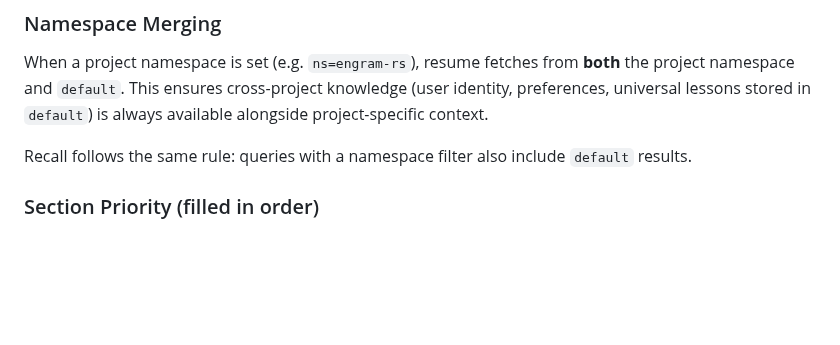
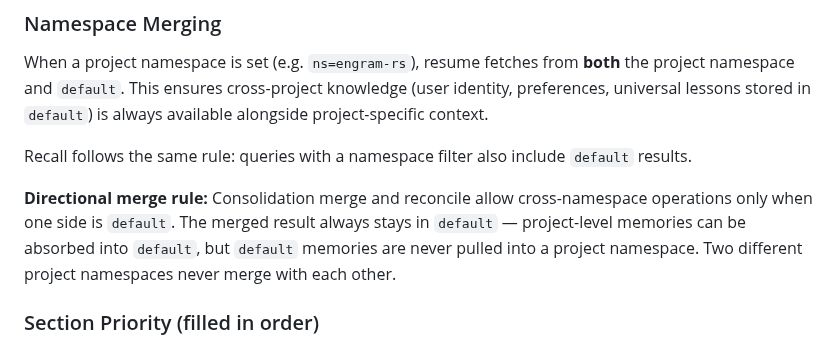
Before and after one commit to kael-bit/engram-rs, a Markdown page: docs/ARCHITECTURE.md, the part around the change. GitHub-like rendering; blank space fills up the shorter version.

```diff
--- a/docs/ARCHITECTURE.md
+++ b/docs/ARCHITECTURE.md
@@ -386,6 +386,11 @@ lessons stored in `default`) is always available alongside project-specific cont
 
 Recall follows the same rule: queries with a namespace filter also include `default` results.
 
+**Directional merge rule:** Consolidation merge and reconcile allow cross-namespace operations only
+when one side is `default`. The merged result always stays in `default` — project-level memories can
+be absorbed into `default`, but `default` memories are never pulled into a project namespace. Two
+different project namespaces never merge with each other.
+
 ### Section Priority (filled in order)
 
 1. **Core** (45% budget cap) — permanent knowledge. Context-relevance filtered:
```
Also changed, not shown: README.md (+1 -0 lines).
